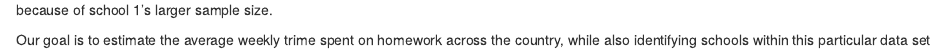
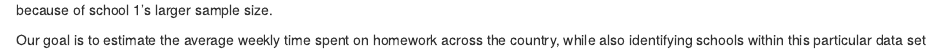
Before and after one commit to y1zhou/knowledge-base, an R Markdown document (content/series/bayesian-stat/9-hierarchical-models/index.Rmarkdown): the page in a window 1100 px wide, from 1190 px down. Rendered offline with R 4.5, knitr and Pandoc, with nearby package versions; some code elsewhere in the file could not run offline.

Commit message:
fix(bayesian): correct typo

```diff
--- a/content/series/bayesian-stat/9-hierarchical-models/index.Rmarkdown
+++ b/content/series/bayesian-stat/9-hierarchical-models/index.Rmarkdown
@@ -92,8 +92,7 @@ ggboxplot(dat, x = "school", y = "hwtime",
 
 The rest of the schools seem roughly similar to each other, although school 1 seems to have a slightly higher mean. Maybe we trust this more because of school 1's larger sample size.
 
-
-Our goal is to estimate the average weekly trime spent on homework across the country, while also identifying schools within this particular data set that stand out. Let `\(J\)` denote the number of groups (schools), `\(n_j\)` be the number of observations within group `\(j\)`, and `\(n = \sum_{j=1}^J n_j\)` be the overall total number of observations. Obviously we have `\(J=8\)` and `\(n = 165\)`.
+Our goal is to estimate the average weekly time spent on homework across the country, while also identifying schools within this particular data set that stand out. Let `\(J\)` denote the number of groups (schools), `\(n_j\)` be the number of observations within group `\(j\)`, and `\(n = \sum_{j=1}^J n_j\)` be the overall total number of observations. Obviously we have `\(J=8\)` and `\(n = 165\)`.
 
 We will sequentially go through three different modeling strategies for this data set, where the first two are going to be things we've dealt with in the past. Soon we'll see why these models aren't very suitable for this structure of data.
 
```
Also changed, not shown: 1 other file.
